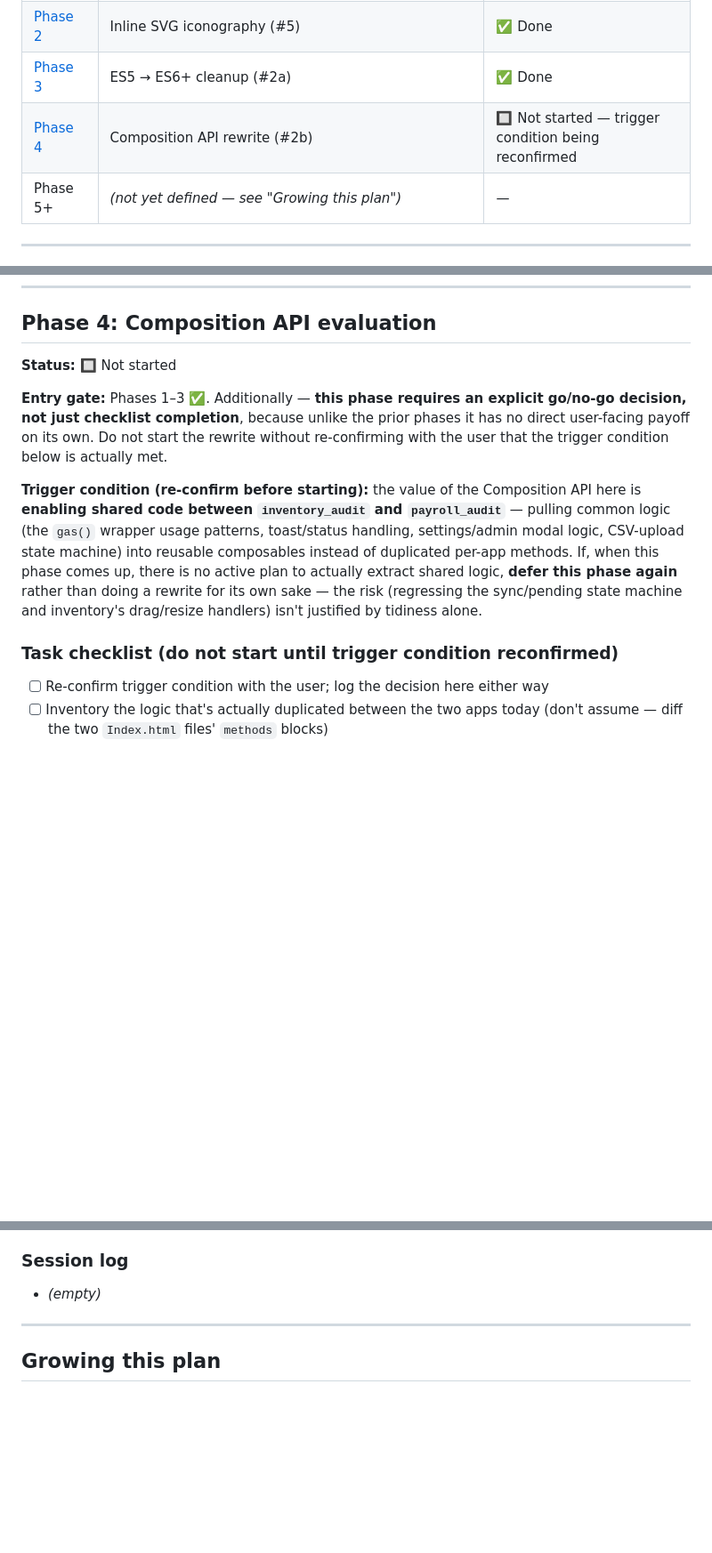
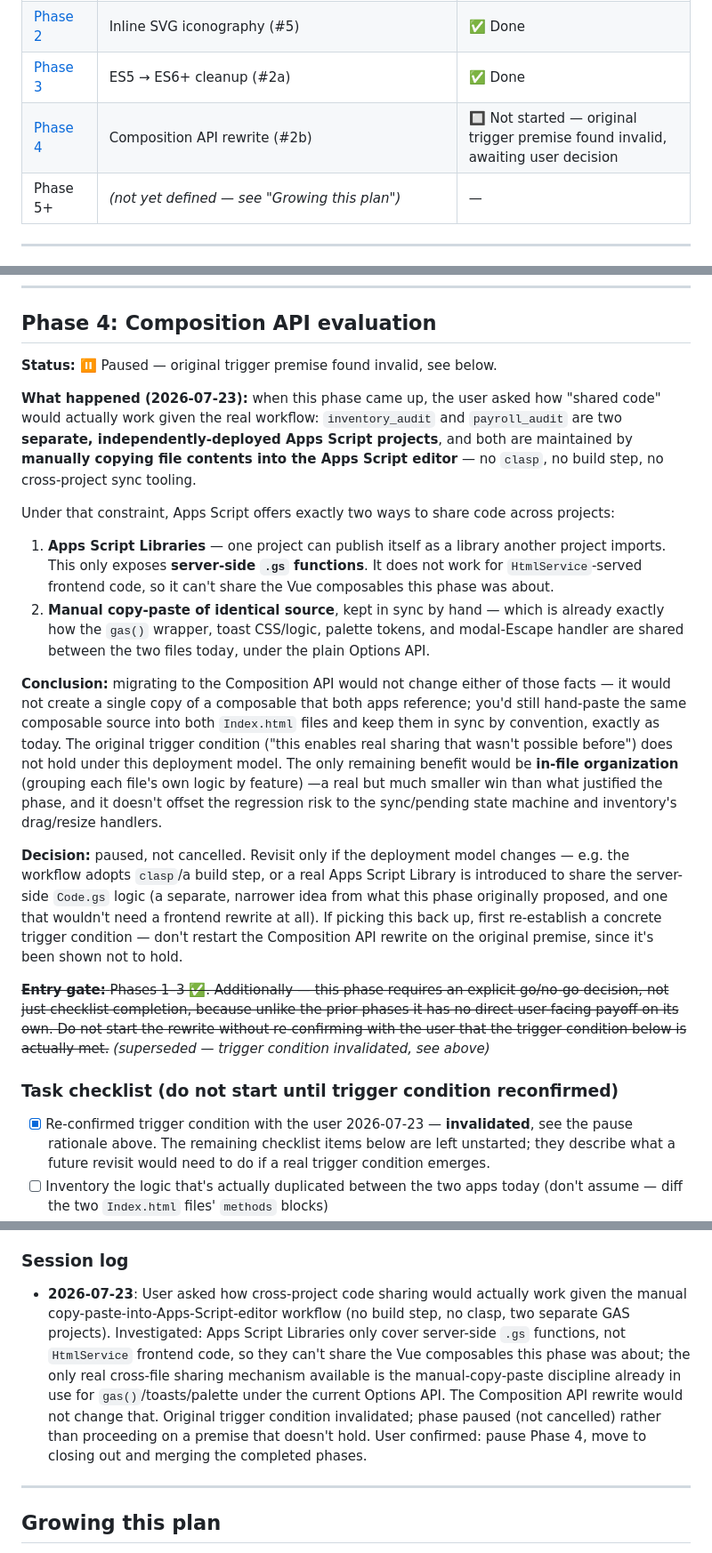
Before and after one commit to rstevenson1237/manager_tools, a Markdown page: MODERNIZATION_PLAN.md, 3 parts joined by grey strips. Shown at 89% size. Rendered like a GitHub page; blank space fills up the shorter version.

Commit message:
Pause Phase 4: Composition API trigger premise invalidated
The user's actual workflow is two separate Apps Script projects
maintained by manually copying file contents into the Apps Script
editor -- no build step, no clasp, no cross-project sync tooling.
Under that model, Apps Script Libraries only share server-side .gs
functions, not HtmlService frontend code, so they can't share the Vue
composables Phase 4 was built around. The only real sharing mechanism
available is the manual-copy-paste discipline already used today for
gas()/toasts/palette under the plain Options API -- a Composition API
rewrite would not change that.

Phase 4 is paused (not cancelled) rather than proceeding on a premise
that doesn't hold. Revisit only if the deployment model changes.

```diff
--- a/MODERNIZATION_PLAN.md
+++ b/MODERNIZATION_PLAN.md
@@ -7,7 +7,7 @@ Status legend: 🔲 Not started · 🟡 In progress · ✅ Done · ⏭️ Skippe
 | [Phase 1](#phase-1-toasts-palette-sticky-header-var-modal-a11y-promise-wrapper) | Promise-ify `google.script.run` (#1) + toasts (#4) + palette (#6) + sticky-header CSS var (#7) + modal a11y (#8) | ✅ Done |
 | [Phase 2](#phase-2-iconography) | Inline SVG iconography (#5) | ✅ Done |
 | [Phase 3](#phase-3-es5--es6) | ES5 → ES6+ cleanup (#2a) | ✅ Done |
-| [Phase 4](#phase-4-composition-api-evaluation) | Composition API rewrite (#2b) | 🔲 Not started — trigger condition being reconfirmed |
+| [Phase 4](#phase-4-composition-api-evaluation) | Composition API rewrite (#2b) | 🔲 Not started — original trigger premise found invalid, awaiting user decision |
 | Phase 5+ | *(not yet defined — see "Growing this plan")* | — |
 
 ---
@@ -325,24 +325,49 @@ commit(s), not bundled with any feature work.
 
 ## Phase 4: Composition API evaluation
 
-**Status:** 🔲 Not started
+**Status:** ⏸️ Paused — original trigger premise found invalid, see below.
 
-**Entry gate:** Phases 1–3 ✅. Additionally — **this phase requires an explicit go/no-go
-decision, not just checklist completion**, because unlike the prior phases it has no direct
+**What happened (2026-07-23):** when this phase came up, the user asked how "shared code"
+would actually work given the real workflow: `inventory_audit` and `payroll_audit` are two
+**separate, independently-deployed Apps Script projects**, and both are maintained by
+**manually copying file contents into the Apps Script editor** — no `clasp`, no build step,
+no cross-project sync tooling.
+
+Under that constraint, Apps Script offers exactly two ways to share code across projects:
+1. **Apps Script Libraries** — one project can publish itself as a library another project
+   imports. This only exposes **server-side `.gs` functions**. It does not work for
+   `HtmlService`-served frontend code, so it can't share the Vue composables this phase was
+   about.
+2. **Manual copy-paste of identical source**, kept in sync by hand — which is already
+   exactly how the `gas()` wrapper, toast CSS/logic, palette tokens, and modal-Escape
+   handler are shared between the two files today, under the plain Options API.
+
+**Conclusion:** migrating to the Composition API would not change either of those facts —
+it would not create a single copy of a composable that both apps reference; you'd still
+hand-paste the same composable source into both `Index.html` files and keep them in sync by
+convention, exactly as today. The original trigger condition ("this enables real sharing
+that wasn't possible before") does not hold under this deployment model. The only remaining
+benefit would be **in-file organization** (grouping each file's own logic by feature) —a
+real but much smaller win than what justified the phase, and it doesn't offset the
+regression risk to the sync/pending state machine and inventory's drag/resize handlers.
+
+**Decision:** paused, not cancelled. Revisit only if the deployment model changes — e.g. the
+workflow adopts `clasp`/a build step, or a real Apps Script Library is introduced to share
+the server-side `Code.gs` logic (a separate, narrower idea from what this phase originally
+proposed, and one that wouldn't need a frontend rewrite at all). If picking this back up,
+first re-establish a concrete trigger condition — don't restart the Composition API rewrite
+on the original premise, since it's been shown not to hold.
+
+~~**Entry gate:** Phases 1–3 ✅. Additionally — this phase requires an explicit go/no-go
+decision, not just checklist completion, because unlike the prior phases it has no direct
 user-facing payoff on its own. Do not start the rewrite without re-confirming with the user
-that the trigger condition below is actually met.
-
-**Trigger condition (re-confirm before starting):** the value of the Composition API here
-is **enabling shared code between `inventory_audit` and `payroll_audit`** — pulling common
-logic (the `gas()` wrapper usage patterns, toast/status handling, settings/admin modal
-logic, CSV-upload state machine) into reusable composables instead of duplicated
-per-app methods. If, when this phase comes up, there is no active plan to actually extract
-shared logic, **defer this phase again** rather than doing a rewrite for its own sake — the
-risk (regressing the sync/pending state machine and inventory's drag/resize handlers) isn't
-justified by tidiness alone.
+that the trigger condition below is actually met.~~ *(superseded — trigger condition
+invalidated, see above)*
 
 ### Task checklist (do not start until trigger condition reconfirmed)
-- [ ] Re-confirm trigger condition with the user; log the decision here either way
+- [x] Re-confirmed trigger condition with the user 2026-07-23 — **invalidated**, see the
+      pause rationale above. The remaining checklist items below are left unstarted; they
+      describe what a future revisit would need to do if a real trigger condition emerges.
 - [ ] Inventory the logic that's actually duplicated between the two apps today (don't
       assume — diff the two `Index.html` files' `methods` blocks)
 - [ ] Design composable boundaries (e.g. `useGasCall()`, `useToasts()`,
@@ -364,7 +389,15 @@ justified by tidiness alone.
 - [ ] Status table updated to ✅
 
 ### Session log
-- *(empty)*
+- **2026-07-23**: User asked how cross-project code sharing would actually work given the
+  manual copy-paste-into-Apps-Script-editor workflow (no build step, no clasp, two separate
+  GAS projects). Investigated: Apps Script Libraries only cover server-side `.gs` functions,
+  not `HtmlService` frontend code, so they can't share the Vue composables this phase was
+  about; the only real cross-file sharing mechanism available is the manual-copy-paste
+  discipline already in use for `gas()`/toasts/palette under the current Options API. The
+  Composition API rewrite would not change that. Original trigger condition invalidated;
+  phase paused (not cancelled) rather than proceeding on a premise that doesn't hold. User
+  confirmed: pause Phase 4, move to closing out and merging the completed phases.
 
 ---
 
```
